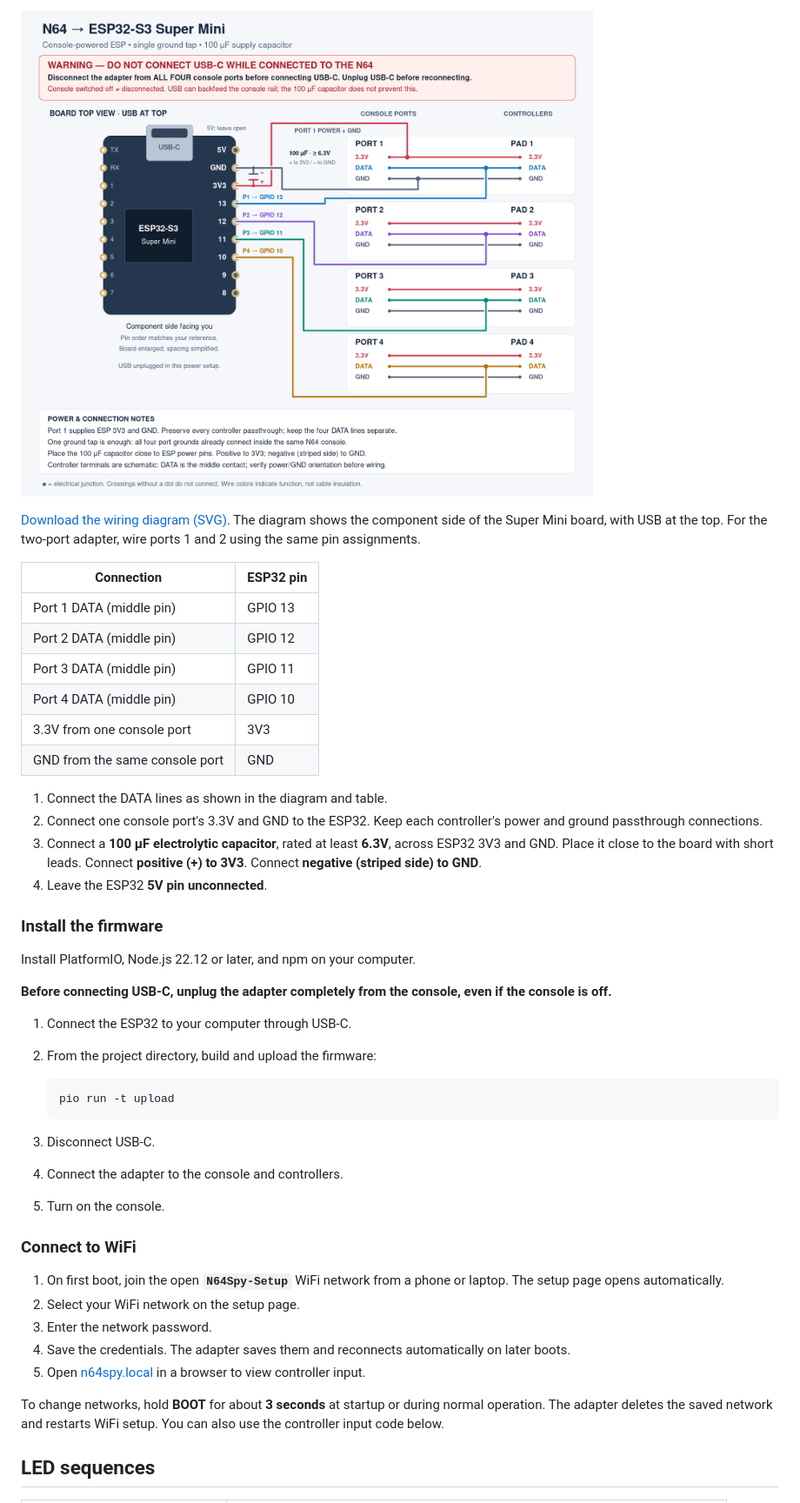
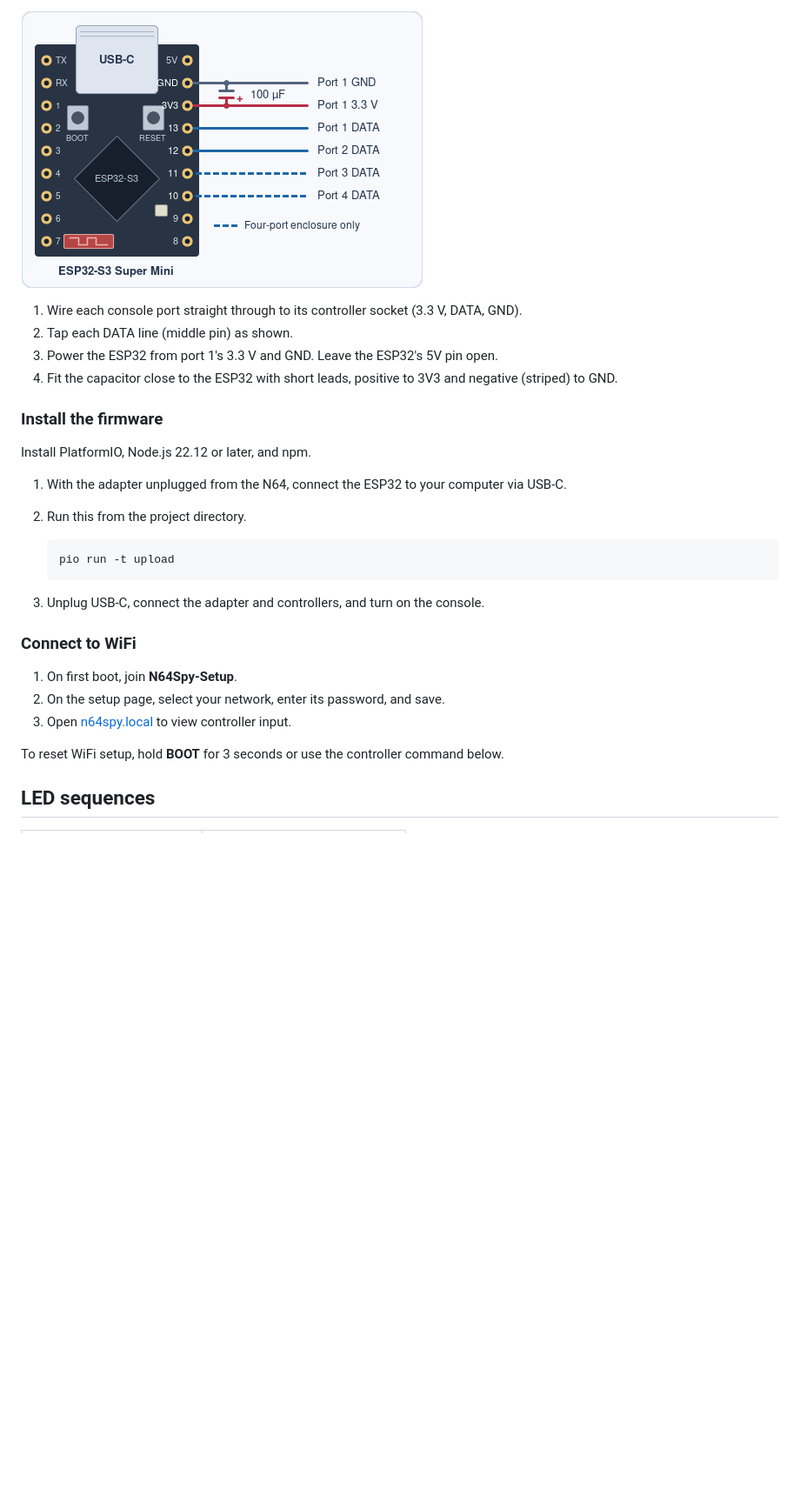
Before and after one commit to acheronfail/n64-input-sniffer, a Markdown page: README.md, the part around one of its changes. Shown at 87% size. Rendered like a GitHub page; pictures changed too: docs/n64-esp32-wiring.png; blank space fills up the shorter version.

Commit message:
Simplify the README and wiring diagram

````diff
--- a/README.md
+++ b/README.md
@@ -51,57 +40,31 @@ For one complete four-controller adapter with the [verified v1.4 enclosure](cad/
 
-![Four-controller passthrough wiring](docs/n64-esp32-wiring.png)
+[![ESP32 wiring, component side. N64 ports 1–4 DATA go to GPIO 13, 12, 11 and 10 respectively. The dashed wires for ports 3 and 4 are for the four-port enclosure only. Port 1 supplies 3V3 and GND. A 100 µF capacitor connects across them, positive to 3V3.](docs/n64-esp32-wiring.png)](docs/n64-esp32-wiring.svg)
 
-[Download the wiring diagram (SVG)](docs/n64-esp32-wiring.svg).
-The diagram shows the component side of the Super Mini board, with USB at the top.
-For the two-port adapter, wire ports 1 and 2 using the same pin assignments.
-
-| Connection | ESP32 pin |
-| ---------- | --------- |
-| Port 1 DATA (middle pin) | GPIO 13 |
-| Port 2 DATA (middle pin) | GPIO 12 |
-| Port 3 DATA (middle pin) | GPIO 11 |
-| Port 4 DATA (middle pin) | GPIO 10 |
-| 3.3V from one console port | 3V3 |
-| GND from the same console port | GND |
-
-1. Connect the DATA lines as shown in the diagram and table.
-2. Connect one console port's 3.3V and GND to the ESP32.
-   Keep each controller's power and ground passthrough connections.
-3. Connect a **100 µF electrolytic capacitor**, rated at least **6.3V**, across ESP32 3V3 and GND.
-   Place it close to the board with short leads.
-   Connect **positive (+) to 3V3**. Connect **negative (striped side) to GND**.
-4. Leave the ESP32 **5V pin unconnected**.
+1. Wire each console port straight through to its controller socket (3.3 V, DATA, GND).
+2. Tap each DATA line (middle pin) as shown.
+3. Power the ESP32 from port 1's 3.3 V and GND. Leave the ESP32's 5V pin open.
+4. Fit the capacitor close to the ESP32 with short leads, positive to 3V3 and negative (striped) to GND.
 
 ### Install the firmware
 
-Install PlatformIO, Node.js 22.12 or later, and npm on your computer.
+Install PlatformIO, Node.js 22.12 or later, and npm.
 
-**Before connecting USB-C, unplug the adapter completely from the console, even if the console is off.**
-
-1. Connect the ESP32 to your computer through USB-C.
-2. From the project directory, build and upload the firmware:
+1. With the adapter unplugged from the N64, connect the ESP32 to your computer via USB-C.
+2. Run this from the project directory.
 
    ```sh
    pio run -t upload
    ```
 
-3. Disconnect USB-C.
-4. Connect the adapter to the console and controllers.
-5. Turn on the console.
+3. Unplug USB-C, connect the adapter and controllers, and turn on the console.
 
 ### Connect to WiFi
 
-1. On first boot, join the open **`N64Spy-Setup`** WiFi network from a phone or laptop.
-   The setup page opens automatically.
-2. Select your WiFi network on the setup page.
-3. Enter the network password.
-4. Save the credentials.
-   The adapter saves them and reconnects automatically on later boots.
-5. Open [n64spy.local](http://n64spy.local/) in a browser to view controller input.
+1. On first boot, join **N64Spy-Setup**.
+2. On the setup page, select your network, enter its password, and save.
+3. Open [n64spy.local](http://n64spy.local/) to view controller input.
 
-To change networks, hold **BOOT** for about **3 seconds** at startup or during normal operation.
-The adapter deletes the saved network and restarts WiFi setup.
-You can also use the controller input code below.
+To reset WiFi setup, hold **BOOT** for 3 seconds or use the controller command below.
 
 ## LED sequences
 
````
Also changed, not shown: other parts of README.md (+31 -56 lines), 1 other file.
